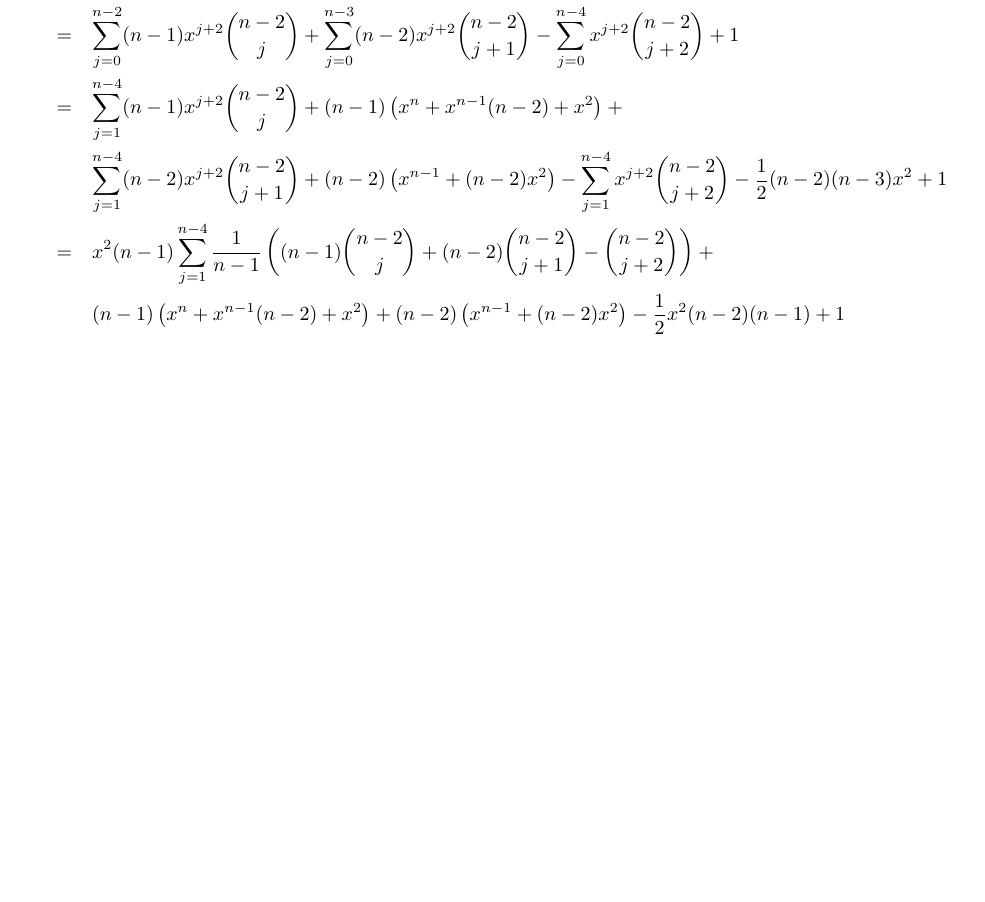
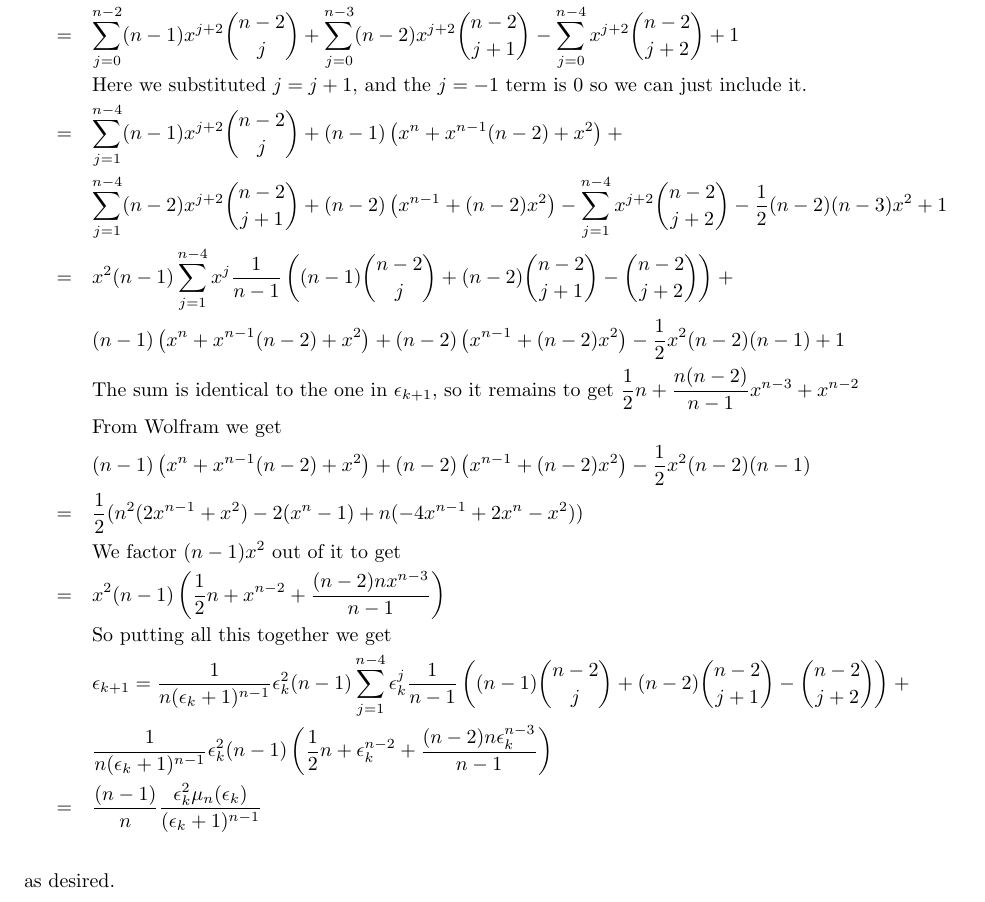
Before and after one commit to sam-panzer/CIS-515-Homework-Assignments, a LaTeX problem sheet (hw4/hw4.tex): part of page 7 of 9 before the commit and part of page 7 of 10 after it, cut so that both start at the same text, the shorter picture padded with empty space. Compiled offline with pdfLaTeX.

Commit message:
finished extra credit

```diff
--- a/hw4/hw4.tex
+++ b/hw4/hw4.tex
@@ -308,16 +308,29 @@ We will work without the leading factor of $\frac{1}{n(\epsilon_k + 1)}$ to simp
 &=& \sum_{j=0}^{n-2}(n-1)x^{j+2} \binom{n-2}{j} +
     \sum_{j=0}^{n-3}(n-2)x^{j+2} \binom{n-2}{j+1} -
     \sum_{j=0}^{n-4}x^{j+2} \binom{n-2}{j+2} + 1\\
+&& \textrm{Here we substituted $j=j+1$, and the $j=-1$ term is 0 so we can just include it.}\\
 &=& \sum_{j=1}^{n-4}(n-1)x^{j+2} \binom{n-2}{j} +
     (n-1)\left( x^n + x^{n-1}(n-2) + x^2 \right) +\\
     && \sum_{j=1}^{n-4}(n-2)x^{j+2} \binom{n-2}{j+1} +
     (n-2)\left( x^{n-1} + (n-2)x^2 \right) -
     \sum_{j=1}^{n-4}x^{j+2} \binom{n-2}{j+2} - \frac{1}{2}(n-2)(n-3)x^2 + 1\\
-    &=& x^2(n-1)\sum_{j=1}^{n-4}\frac{1}{n-1}
+    &=& x^2(n-1)\sum_{j=1}^{n-4}x^j\frac{1}{n-1}
       \left( (n-1) \binom{n-2}{j} + (n-2)\binom{n-2}{j+1} - \binom{n-2}{j+2} \right) +\\
       && (n-1)\left( x^n + x^{n-1}(n-2) + x^2 \right) + (n-2)\left( x^{n-1} + (n-2)x^2 \right) - \frac{1}{2}x^2 (n-2)(n-1) + 1\\
+&&\textrm{The sum is identical to the one in $\epsilon_{k+1}$, so it remains to get $\dfrac{1}{2}n + \dfrac{n(n-2)}{n-1} x^{n-3} + x^{n-2}$}\\
+&&\textrm{From Wolfram we get}\\
+&&(n-1)\left( x^n + x^{n-1}(n-2) + x^2 \right) + (n-2)\left( x^{n-1} + (n-2)x^2 \right) - \frac{1}{2}x^2 (n-2)(n-1)\\
+&=& \dfrac{1}{2}(n^2 (2x^{n-1} + x^2) - 2(x^n -1) + n(-4x^{n-1} + 2x^n - x^2))\\
+&&\textrm{We factor $(n-1)x^2$ out of it to get}\\
+	&=& x^2(n-1) \left( \dfrac{1}{2}n + x^{n-2} + \dfrac{(n-2)n x^{n-3}}{n-1} \right)\\
+&&\textrm{So putting all this together we get}\\
+&&\epsilon_{k+1} = \dfrac{1}{n(\epsilon_k+1)^{n-1}} \epsilon_k^2(n-1)\sum_{j=1}^{n-4}\epsilon_k^j\frac{1}{n-1}
+      \left( (n-1) \binom{n-2}{j} + (n-2)\binom{n-2}{j+1} - \binom{n-2}{j+2} \right)+ \\
+&&\dfrac{1}{n(\epsilon_k+1)^{n-1}} \epsilon_k^2(n-1) \left( \dfrac{1}{2}n + \epsilon_k^{n-2} + \dfrac{(n-2)n \epsilon_k^{n-3}}{n-1} \right)\\
+&=& \dfrac{(n-1)}{n} \dfrac{\epsilon_k^2 \mu_n (\epsilon_k)}{(\epsilon_k+1)^{n-1}}\\
 \end{eqnarray*}
-
+as desired.
+\vspace{1cm}
 
 To show that the two expressions for $\mu_n(a)$ are equal, we only need to show that
 \[ \sum_{j=1}^{n-4} a^j \frac{1}{n-1}\left( (n-1)\binom{n-2}{j} + (n-2)\binom{n-2}{j+1} - \binom{n-2}{j+2} \right) =
```
